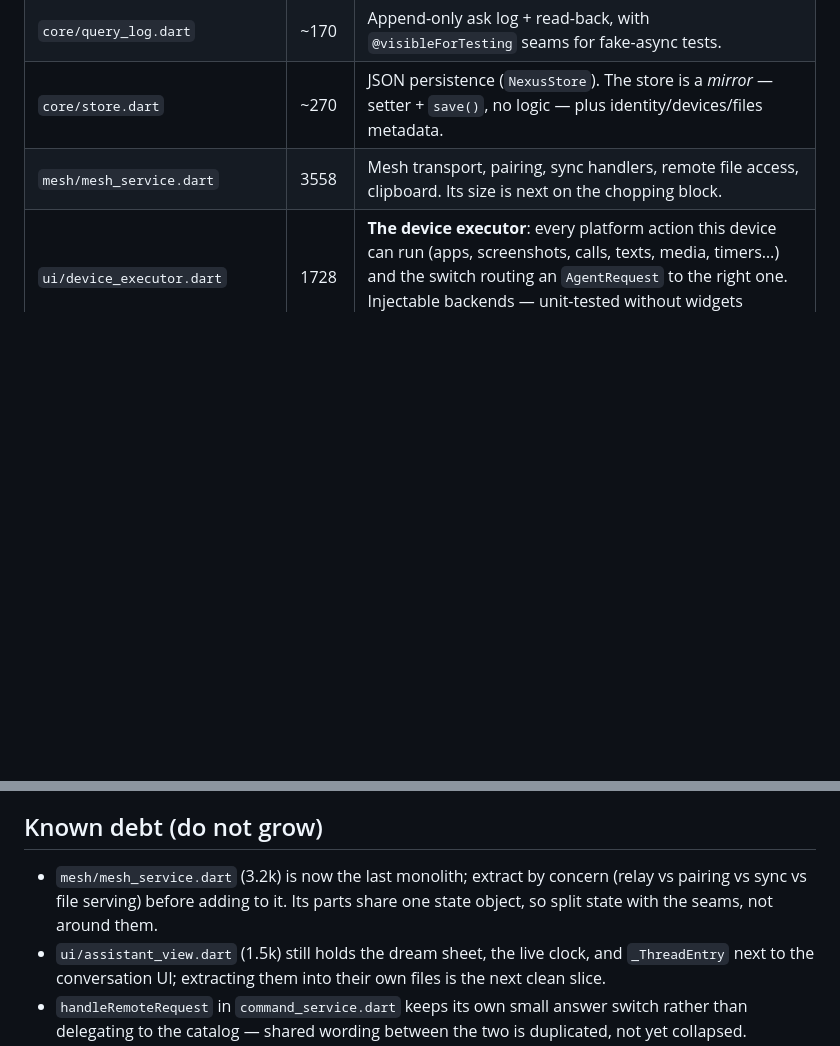
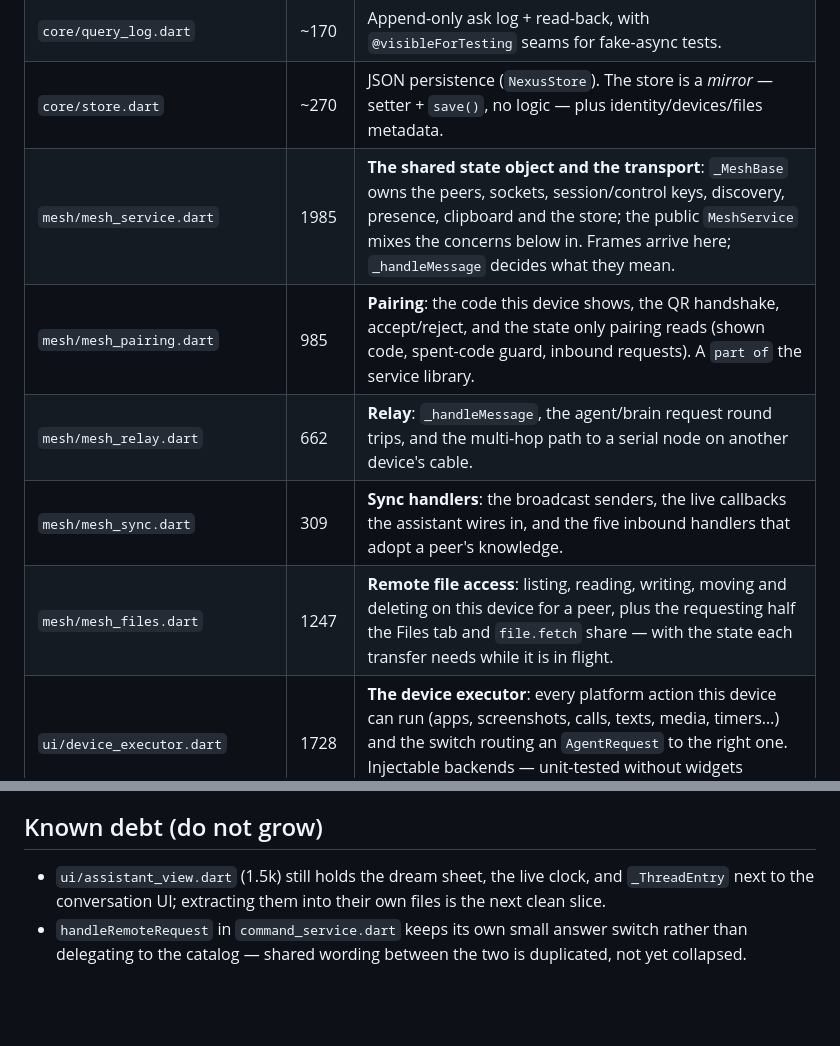
Before and after one commit to TVcraft01/Nexus, a Markdown page: ARCHITECTURE.md, 2 parts joined by grey strips. Rendered like a GitHub page; blank space fills up the shorter version.

Commit message:
docs: architecture names the new mesh files, and the monolith leaves the debt list
The module map described one 3.5k-line mesh_service.dart; it is now the shared
state object and transport (1,985 lines) plus four concern files, each listed
with its real line count so the next reader can see what moved where.

The known-debt entry is gone: the extraction it asked for ("relay vs pairing vs
sync vs file serving") is what these five commits did. What is left in
mesh_service.dart is the state every concern shares, not a pile of concerns.

🤖 Generated with Codebuff
Co-Authored-By: Codebuff <noreply@codebuff.com>

```diff
--- a/ARCHITECTURE.md
+++ b/ARCHITECTURE.md
@@ -47,7 +47,11 @@ CommandInterpreter ──> CommandService ──> answers.localAnswer
 | `core/reminders.dart` | ~215 | **The reminder engine** (since the architecture pass): the model (`Reminder`), the decisions (`splitTime`, `dueNow`) and the lifecycle (`ReminderEngine` — the live list, the ticking due-check, the one-shot fire). The engine is store/mesh-free: persistence, broadcast and thread messages are edge callbacks the view wires. |
 | `core/query_log.dart` | ~170 | Append-only ask log + read-back, with `@visibleForTesting` seams for fake-async tests. |
 | `core/store.dart` | ~270 | JSON persistence (`NexusStore`). The store is a *mirror* — setter + `save()`, no logic — plus identity/devices/files metadata. |
-| `mesh/mesh_service.dart` | 3558 | Mesh transport, pairing, sync handlers, remote file access, clipboard. Its size is next on the chopping block. |
+| `mesh/mesh_service.dart` | 1985 | **The shared state object and the transport**: `_MeshBase` owns the peers, sockets, session/control keys, discovery, presence, clipboard and the store; the public `MeshService` mixes the concerns below in. Frames arrive here; `_handleMessage` decides what they mean. |
+| `mesh/mesh_pairing.dart` | 985 | **Pairing**: the code this device shows, the QR handshake, accept/reject, and the state only pairing reads (shown code, spent-code guard, inbound requests). A `part of` the service library. |
+| `mesh/mesh_relay.dart` | 662 | **Relay**: `_handleMessage`, the agent/brain request round trips, and the multi-hop path to a serial node on another device's cable. |
+| `mesh/mesh_sync.dart` | 309 | **Sync handlers**: the broadcast senders, the live callbacks the assistant wires in, and the five inbound handlers that adopt a peer's knowledge. |
+| `mesh/mesh_files.dart` | 1247 | **Remote file access**: listing, reading, writing, moving and deleting on this device for a peer, plus the requesting half the Files tab and `file.fetch` share — with the state each transfer needs while it is in flight. |
 | `ui/device_executor.dart` | 1728 | **The device executor**: every platform action this device can run (apps, screenshots, calls, texts, media, timers…) and the switch routing an `AgentRequest` to the right one. Injectable backends — unit-tested without widgets (`test/device_executor_test.dart`). |
 | `ui/assistant_view.dart` | 2773 | The assistant screen: thread UI, service wiring, mesh/approval flows. It decides *what* the assistant says and when to run; `DeviceExecutor` decides *how* an action runs. The reminder engine was extracted into `core/reminders.dart` (the view only renders its banner and wires its edges); the dream review sheet and the clock widget are still extractable here. |
 
@@ -138,10 +142,6 @@ sync. `capabilityFor(id)` is how any other layer asks what an action is.
 
 ## Known debt (do not grow)
 
-- `mesh/mesh_service.dart` (3.2k) is now the last monolith; extract by
-  concern (relay vs pairing vs sync vs file serving) before adding to it.
-  Its parts share one state object, so split state with the seams, not
-  around them.
 - `ui/assistant_view.dart` (1.5k) still holds the dream sheet, the live
   clock, and `_ThreadEntry` next to the conversation UI; extracting them
   into their own files is the next clean slice.
```
